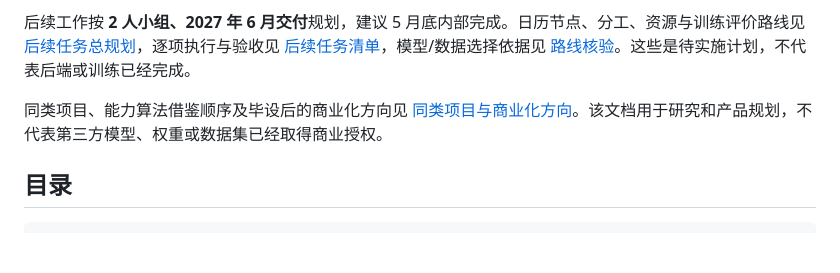
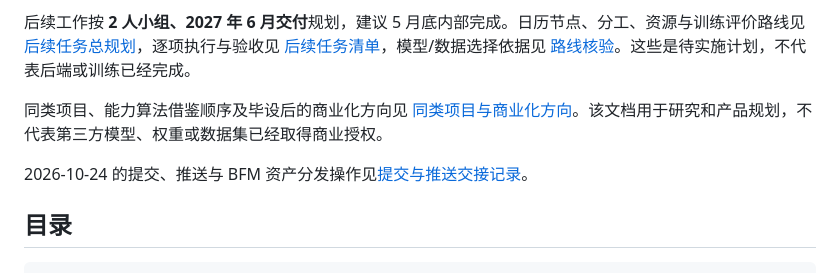
Before and after one commit to xiaominaimoyu/AgeMorph3D, a Markdown page: README.md, the part around the change. Drawn GitHub-style; blank space fills up the shorter version.

````diff
--- a/README.md
+++ b/README.md
@@ -63,6 +63,8 @@ npm run test:e2e
 
 同类项目、能力算法借鉴顺序及毕设后的商业化方向见 [同类项目与商业化方向](docs/同类项目与商业化方向.md)。该文档用于研究和产品规划，不代表第三方模型、权重或数据集已经取得商业授权。
 
+2026-10-24 的提交、推送与 BFM 资产分发操作见[提交与推送交接记录](docs/2026-10-24提交与推送交接记录.md)。
+
 ## 目录
 
 ```text
````
Also changed, not shown: docs/2026-10-24提交与推送交接记录.md (added, +167 -0 lines).
